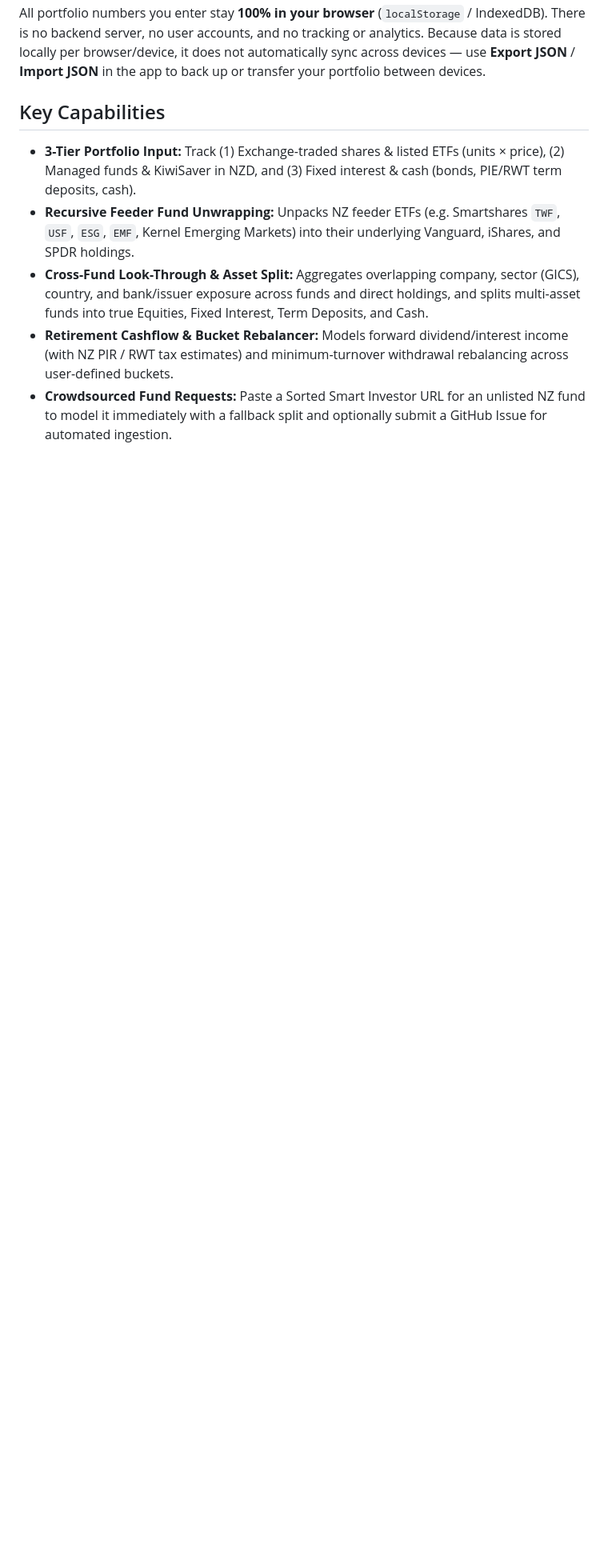
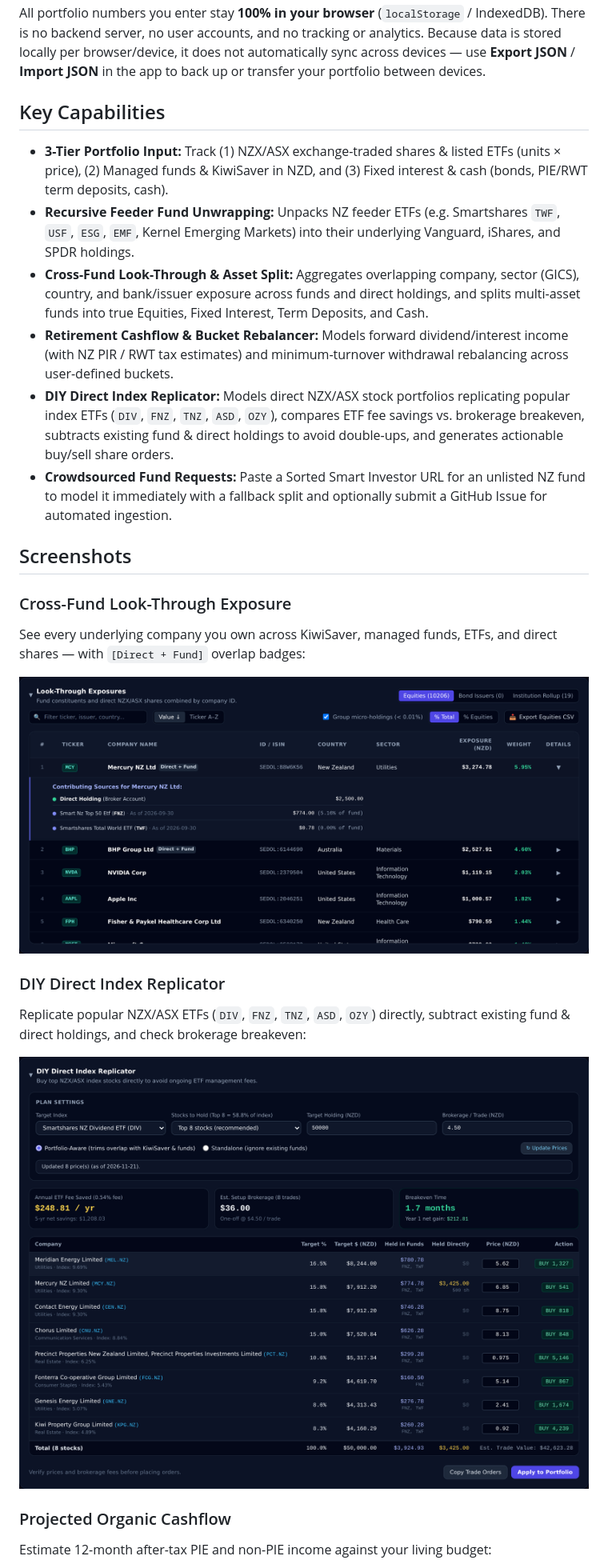
Before and after one commit to SusanJaneNZ/kiwi-portfolio-xray, a Markdown page: README.md, the part around one of its changes. Shown at 80% size. GitHub-like rendering; pictures changed too: docs/images/lookthrough.png (added), docs/images/replicator.png (added); blank space fills up the shorter version.

Commit message:
add screenshots to README

```diff
--- a/README.md
+++ b/README.md
@@ -18,8 +20,25 @@ All portfolio numbers you enter stay **100% in your browser** (`localStorage` /
 
 ## Key Capabilities
 
-* **3-Tier Portfolio Input:** Track (1) Exchange-traded shares & listed ETFs (units × price), (2) Managed funds & KiwiSaver in NZD, and (3) Fixed interest & cash (bonds, PIE/RWT term deposits, cash).
+* **3-Tier Portfolio Input:** Track (1) NZX/ASX exchange-traded shares & listed ETFs (units × price), (2) Managed funds & KiwiSaver in NZD, and (3) Fixed interest & cash (bonds, PIE/RWT term deposits, cash).
 * **Recursive Feeder Fund Unwrapping:** Unpacks NZ feeder ETFs (e.g. Smartshares `TWF`, `USF`, `ESG`, `EMF`, Kernel Emerging Markets) into their underlying Vanguard, iShares, and SPDR holdings.
 * **Cross-Fund Look-Through & Asset Split:** Aggregates overlapping company, sector (GICS), country, and bank/issuer exposure across funds and direct holdings, and splits multi-asset funds into true Equities, Fixed Interest, Term Deposits, and Cash.
 * **Retirement Cashflow & Bucket Rebalancer:** Models forward dividend/interest income (with NZ PIR / RWT tax estimates) and minimum-turnover withdrawal rebalancing across user-defined buckets.
+* **DIY Direct Index Replicator:** Models direct NZX/ASX stock portfolios replicating popular index ETFs (`DIV`, `FNZ`, `TNZ`, `ASD`, `OZY`), compares ETF fee savings vs. brokerage breakeven, subtracts existing fund & direct holdings to avoid double-ups, and generates actionable buy/sell share orders.
 * **Crowdsourced Fund Requests:** Paste a Sorted Smart Investor URL for an unlisted NZ fund to model it immediately with a fallback split and optionally submit a GitHub Issue for automated ingestion.
+
+## Screenshots
+
+### Cross-Fund Look-Through Exposure
+See every underlying company you own across KiwiSaver, managed funds, ETFs, and direct shares — with `[Direct + Fund]` overlap badges:
+
+![Look-Through Exposures Table](docs/images/lookthrough.png)
+
+### DIY Direct Index Replicator
+Replicate popular NZX/ASX ETFs (`DIV`, `FNZ`, `TNZ`, `ASD`, `OZY`) directly, subtract existing fund & direct holdings, and check brokerage breakeven:
+
+![DIY Direct Index Replicator](docs/images/replicator.png)
+
+### Projected Organic Cashflow
+Estimate 12-month after-tax PIE and non-PIE income against your living budget:
+
```
Also changed, not shown: other parts of README.md (+3 -5 lines), docs/images/cashflow.png (added), docs/images/overview.png (added), public/og-preview.png (added), 6 other files.
